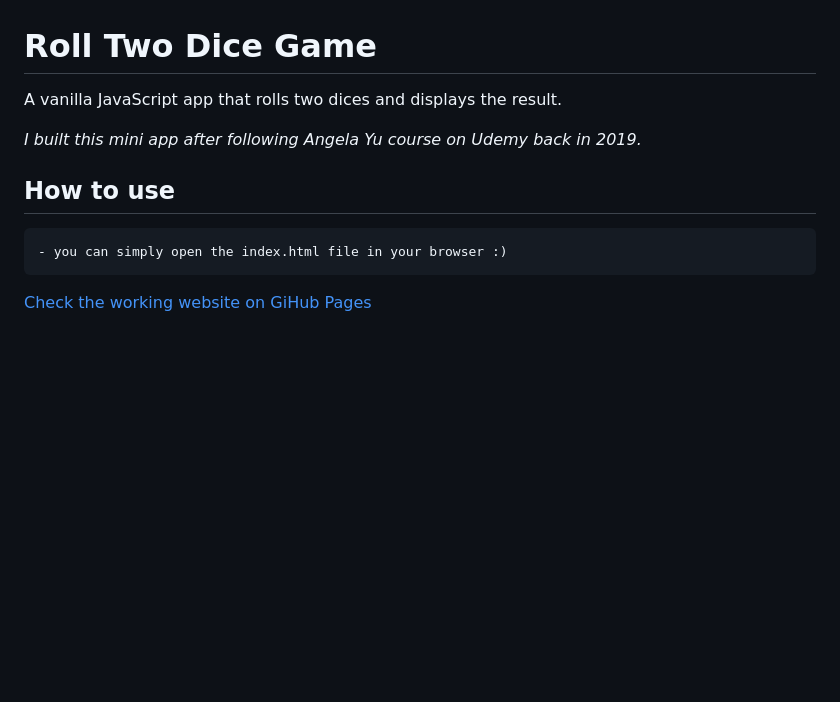
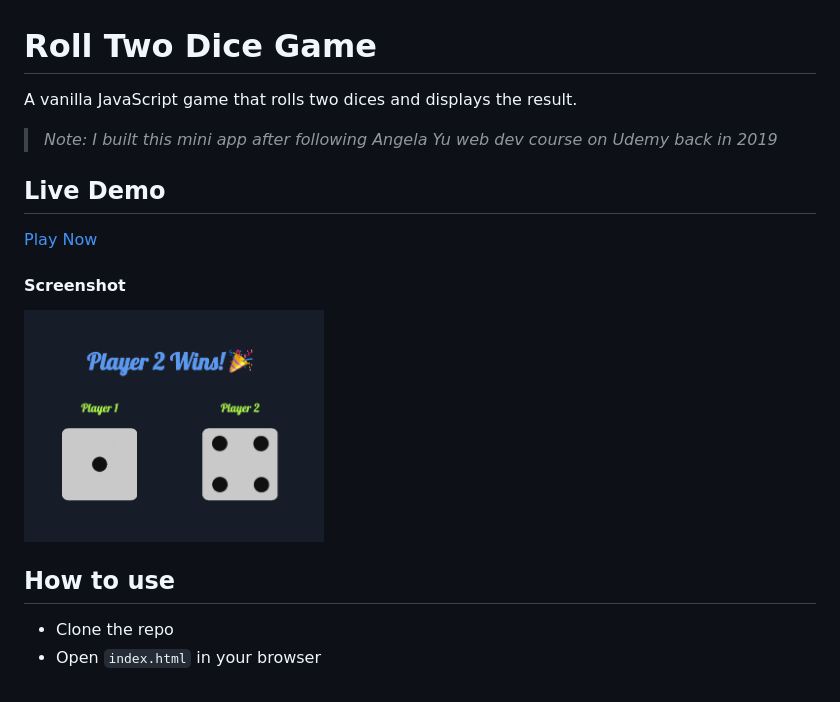
Before and after one commit to emanuelefavero/roll-two-dice, a Markdown page: README.md, the part around the change. GitHub-like rendering; pictures changed too: screenshot.png (added); blank space fills up the shorter version.

Commit message:
add screenshot and update README

```diff
--- a/README.md
+++ b/README.md
@@ -1,11 +1,18 @@
 # Roll Two Dice Game
 
-A vanilla JavaScript app that rolls two dices and displays the result.
+A vanilla JavaScript game that rolls two dices and displays the result.
 
-_I built this mini app after following Angela Yu course on Udemy back in 2019._
+> _Note: I built this mini app after following Angela Yu web dev course on Udemy back in 2019_
+
+## Live Demo
+
+[Play Now](https://emanuelefavero.github.io/roll-two-dice/)
+
+#### Screenshot
+
+<img src="screenshot.png" alt="screenshot" width="300">
 
 ## How to use
 
-    - you can simply open the index.html file in your browser :)
-
-[Check the working website on GiHub Pages](https://emanuelefavero.github.io/roll-two-dice/)
+- Clone the repo
+- Open `index.html` in your browser
```
